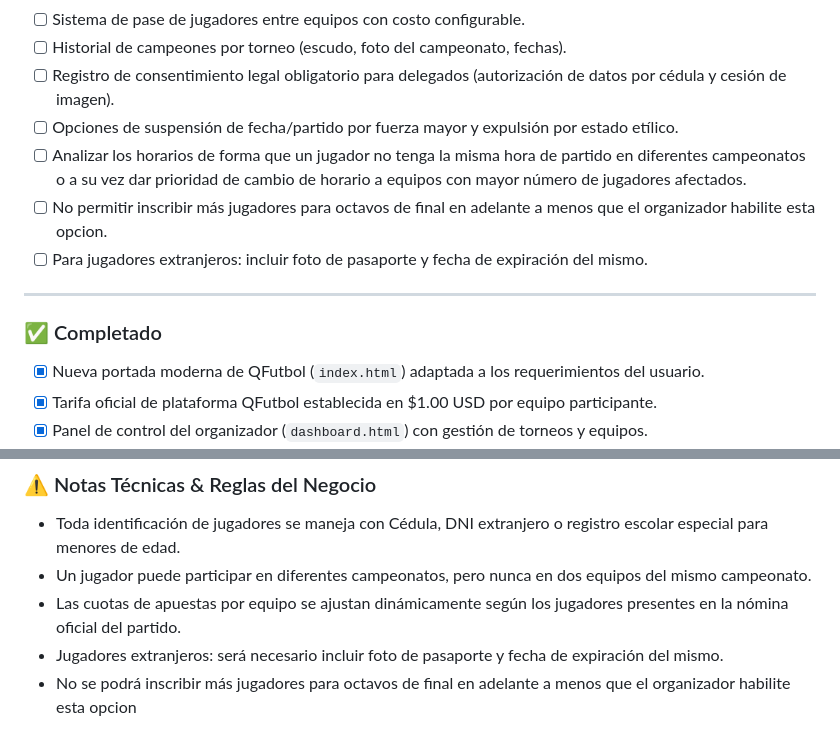
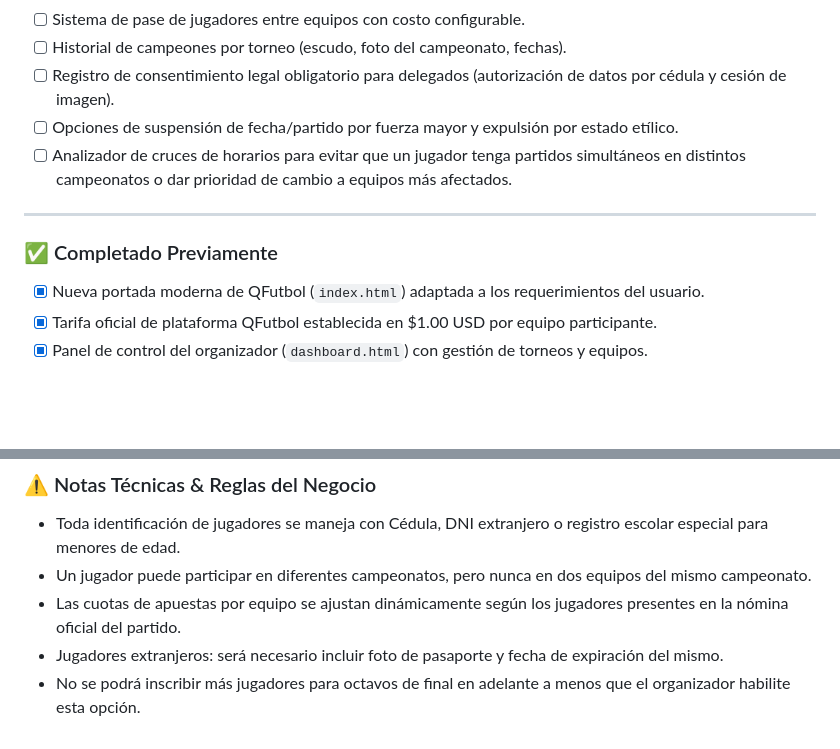
Before and after one commit to soloescribeme/qfutbol, a Markdown page: control.md, 2 parts joined by grey strips. Rendered like a GitHub page; blank space fills up the shorter version.

```diff
--- a/control.md
+++ b/control.md
@@ -45,13 +58,11 @@
 - [ ] Historial de campeones por torneo (escudo, foto del campeonato, fechas).
 - [ ] Registro de consentimiento legal obligatorio para delegados (autorización de datos por cédula y cesión de imagen).
 - [ ] Opciones de suspensión de fecha/partido por fuerza mayor y expulsión por estado etílico.
-- [ ] Analizar los horarios de forma que un jugador no tenga la misma hora de partido en diferentes campeonatos o a su vez dar prioridad de cambio de horario a equipos con mayor número de jugadores afectados.
-- [ ] No permitir inscribir más jugadores para octavos de final en adelante a menos que el organizador habilite esta opcion.
-- [ ] Para jugadores extranjeros: incluir foto de pasaporte y fecha de expiración del mismo.
+- [ ] Analizador de cruces de horarios para evitar que un jugador tenga partidos simultáneos en distintos campeonatos o dar prioridad de cambio a equipos más afectados.
 
 ---
 
-### ✅ Completado
+### ✅ Completado Previamente
 - [x] Nueva portada moderna de QFutbol (`index.html`) adaptada a los requerimientos del usuario.
 - [x] Tarifa oficial de plataforma QFutbol establecida en $1.00 USD por equipo participante.
 - [x] Panel de control del organizador (`dashboard.html`) con gestión de torneos y equipos.
@@ -71,4 +82,4 @@
 - Un jugador puede participar en diferentes campeonatos, pero nunca en dos equipos del mismo campeonato.
 - Las cuotas de apuestas por equipo se ajustan dinámicamente según los jugadores presentes en la nómina oficial del partido.
 - Jugadores extranjeros: será necesario incluir foto de pasaporte y fecha de expiración del mismo.
-- No se podrá inscribir más jugadores para octavos de final en adelante a menos que el organizador habilite esta opcion
+- No se podrá inscribir más jugadores para octavos de final en adelante a menos que el organizador habilite esta opción.
```
Also changed, not shown: other parts of control.md (+42 -29 lines).
